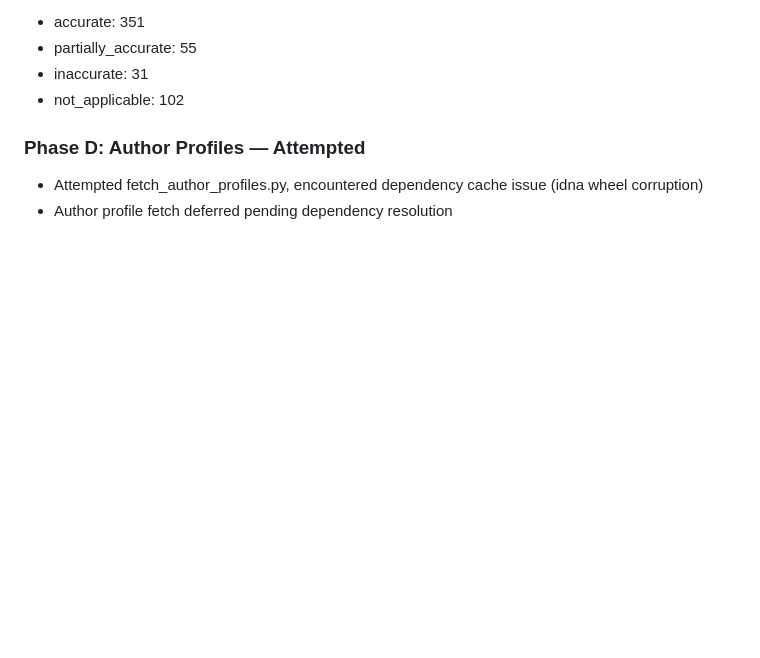
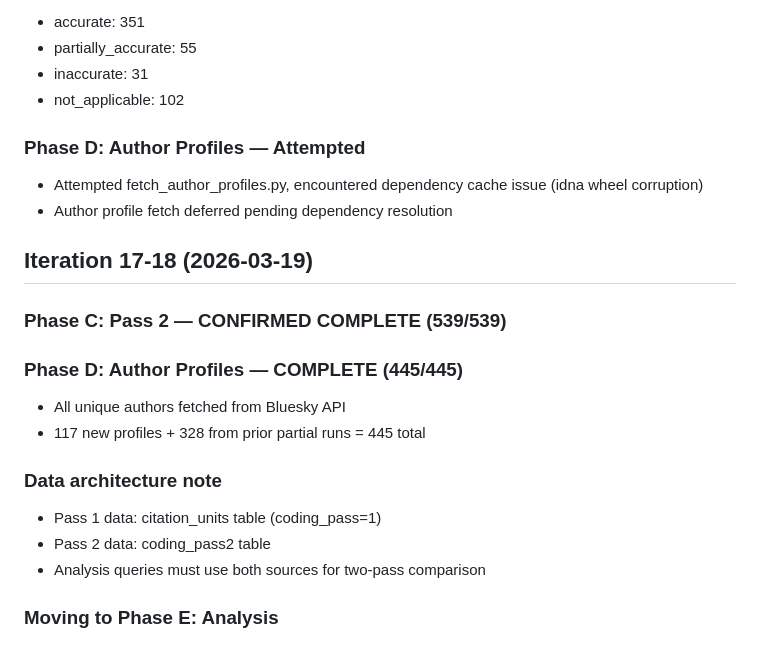
Before and after one commit to Jython1415/ai-augmented-research, a Markdown page: model-collapse-v2/LOOP_PROGRESS.md, the part around the change. Rendered like a GitHub page; blank space fills up the shorter version.

Commit message:
Phases B-D complete: both coding passes + author profiles
Pass 1: 539 CUs (post-only) in citation_units table
Pass 2: 539 CUs (with-context) in coding_pass2 table
Author profiles: 445/445 fetched from Bluesky API
Moving to Phase E analysis.

Co-Authored-By: Claude Opus 4.6 (1M context) <noreply@anthropic.com>

```diff
--- a/model-collapse-v2/LOOP_PROGRESS.md
+++ b/model-collapse-v2/LOOP_PROGRESS.md
@@ -138,3 +138,17 @@ Moving to Phase C: Fleet Coding Pass 2 (with context, 539 CUs)
 ### Phase D: Author Profiles — Attempted
 - Attempted fetch_author_profiles.py, encountered dependency cache issue (idna wheel corruption)
 - Author profile fetch deferred pending dependency resolution
+
+## Iteration 17-18 (2026-03-19)
+
+### Phase C: Pass 2 — CONFIRMED COMPLETE (539/539)
+### Phase D: Author Profiles — COMPLETE (445/445)
+- All unique authors fetched from Bluesky API
+- 117 new profiles + 328 from prior partial runs = 445 total
+
+### Data architecture note
+- Pass 1 data: citation_units table (coding_pass=1)
+- Pass 2 data: coding_pass2 table
+- Analysis queries must use both sources for two-pass comparison
+
+### Moving to Phase E: Analysis
```
Also changed, not shown: model-collapse-v2/STATUS.md (+1 -0 lines).
